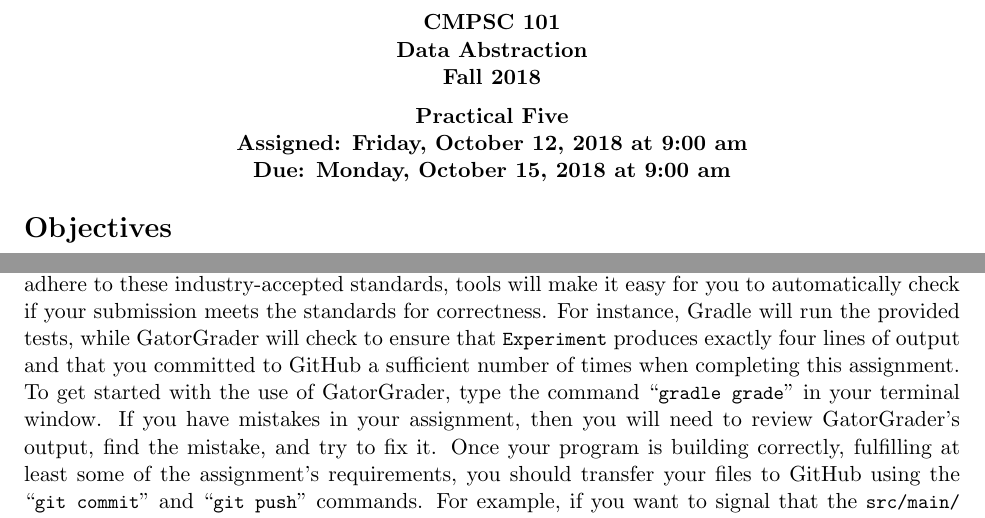
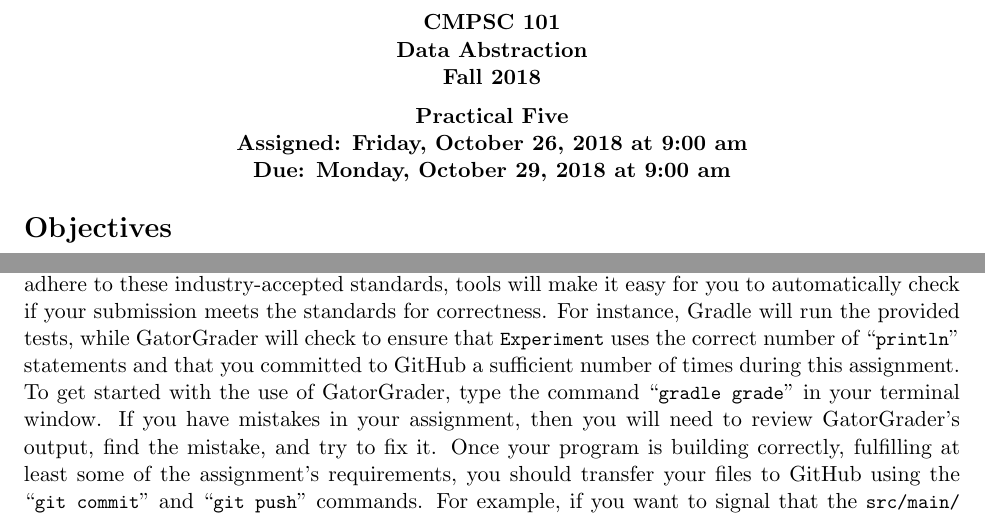
Before and after one commit to Allegheny-Computer-Science-101-F2018/cs101-F2018-sheets, a LaTeX document (practical05/cs101F2018_practical05.tex): two parts of pages 1 and 4 of 4, joined at a grey line, cut so that both start at the same text. Compiled offline with pdfLaTeX.

Commit message:
Fix the date and some writing in the cs101F2018_practical05.

```diff
--- a/practical05/cs101F2018_practical05.tex
+++ b/practical05/cs101F2018_practical05.tex
@@ -4,8 +4,8 @@
 
 % Edit these commands for each assignment
 
-\newcommand{\assignmentduedate}{October 15}
-\newcommand{\assignmentassignedate}{October 12}
+\newcommand{\assignmentduedate}{October 29}
+\newcommand{\assignmentassignedate}{October 26}
 \newcommand{\assignmentnumber}{Five}
 
 \newcommand{\labyear}{2018}
@@ -316,17 +316,17 @@ of requiring you to manually check that your deliverables adhere to these
 industry-accepted standards, tools will make it easy for you to automatically
 check if your submission meets the standards for correctness. For instance,
 Gradle will run the provided tests, while GatorGrader will check to ensure that
-\mainprogram{} produces exactly four lines of output and that you committed to
-GitHub a sufficient number of times when completing this assignment. To get
-started with the use of GatorGrader, type the command \gatorgraderstart{} in
-your terminal window. If you have mistakes in your assignment, then you will
+\mainprogram{} uses the correct number of \command{println} statements and that
+you committed to GitHub a sufficient number of times during this assignment. To
+get started with the use of GatorGrader, type the command \gatorgraderstart{}
+in your terminal window. If you have mistakes in your assignment, then you will
 need to review GatorGrader's output, find the mistake, and try to fix it. Once
-your program is building correctly, fulfilling at least some of the assignment's
-requirements, you should transfer your files to GitHub using the \gitcommit{}
-and \gitpush{} commands. For example, if you want to signal that the
-\mainprogramsource{} file has been changed and is ready for transfer to GitHub
-you would first type \gitcommitmainprogram{} in your terminal, followed by
-typing \gitpush{}.
+your program is building correctly, fulfilling at least some of the
+assignment's requirements, you should transfer your files to GitHub using the
+\gitcommit{} and \gitpush{} commands. For example, if you want to signal that
+the \mainprogramsource{} file has been changed and is ready for transfer to
+GitHub you would first type \gitcommitmainprogram{} in your terminal, followed
+by typing \gitpush{}.
 
 After the course instructor enables \step{continuous integration} with a system
 called Travis CI, when you use the \gitpush{} command to transfer your source
```
